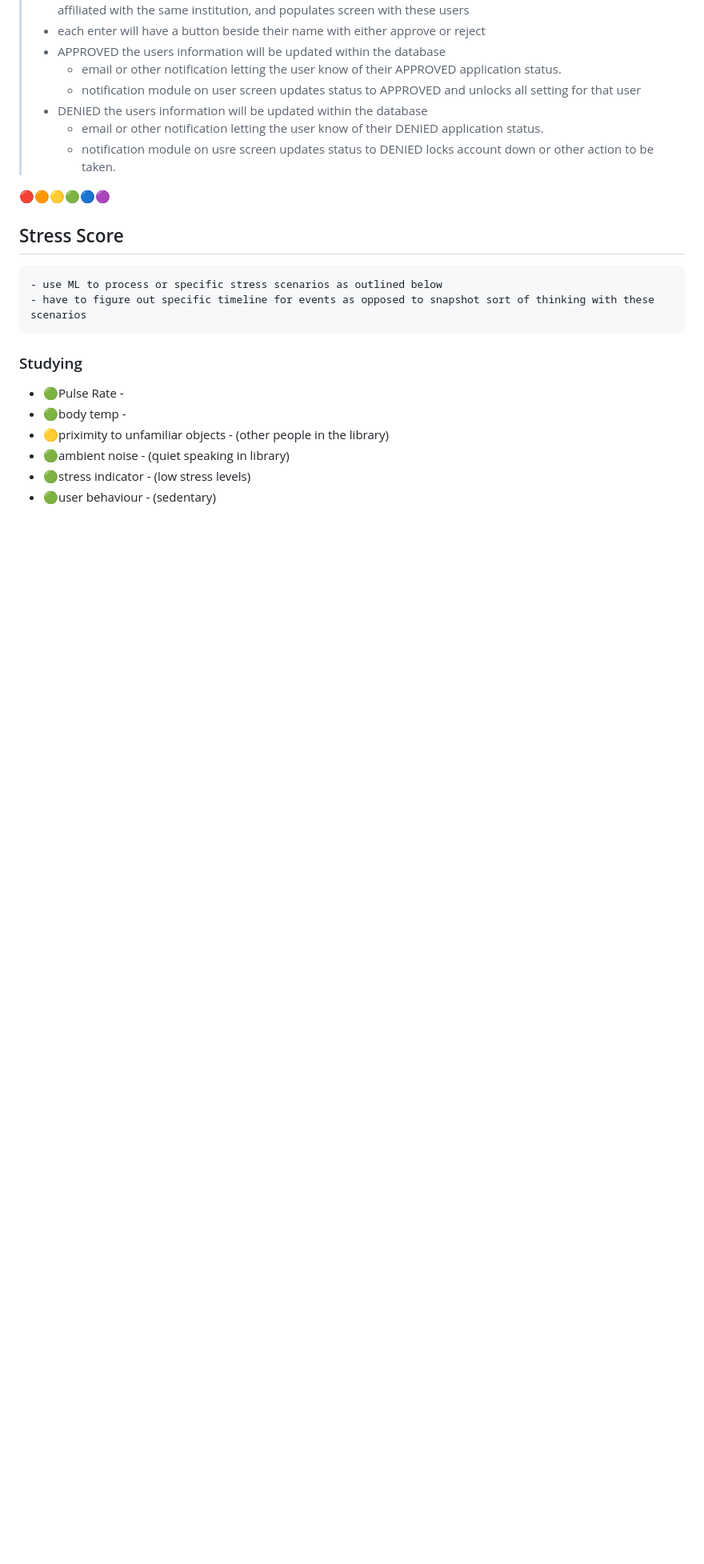
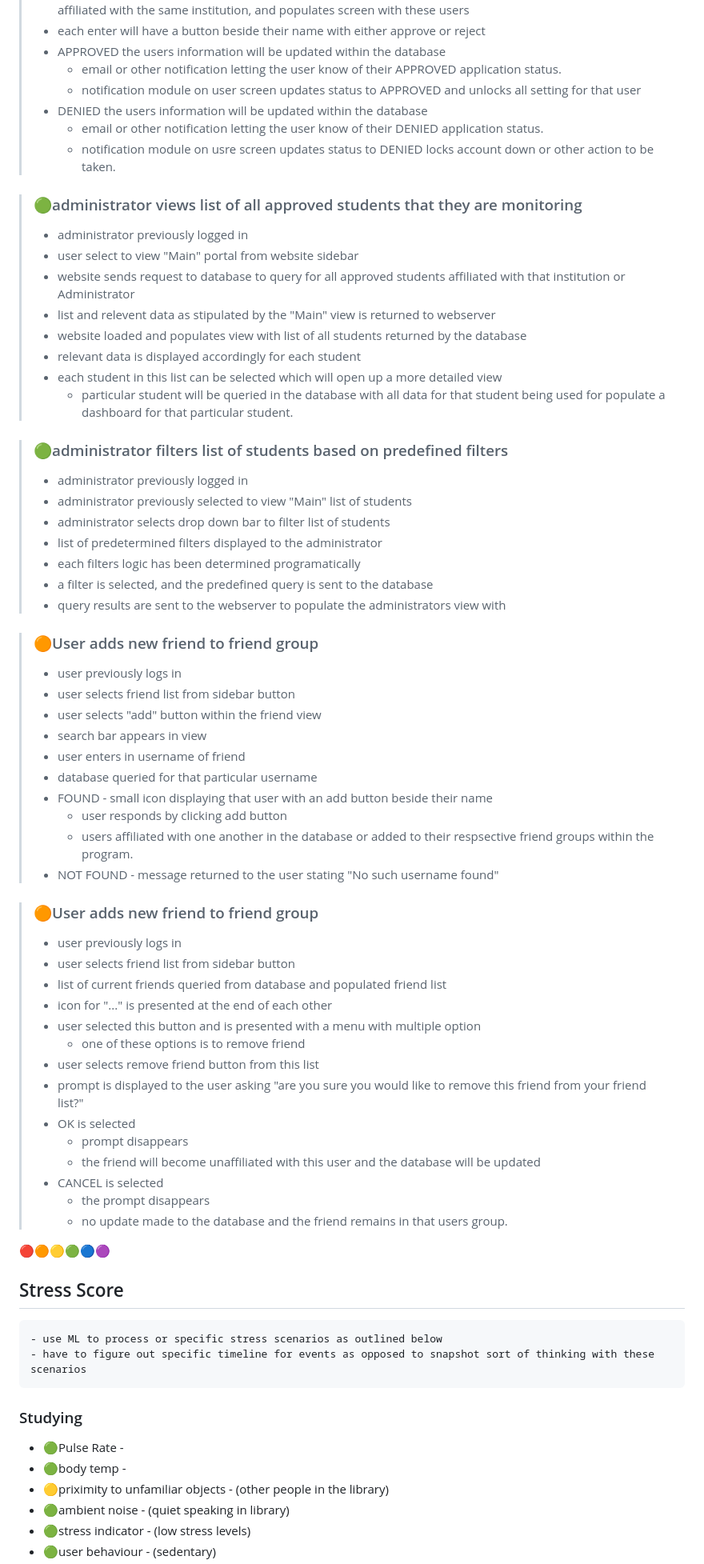
Before and after one commit to 1alimeg/Fossa-Force, a Markdown page: Requirements/feature_list.md, the part around one of its changes. Shown at 80% size. Rendered like a GitHub page; blank space fills up the shorter version.

Commit message:
4 functional requirements added

```diff
--- a/Requirements/feature_list.md
+++ b/Requirements/feature_list.md
@@ -214,7 +214,60 @@
 >   - email or other notification letting the user know of their DENIED application status.
 >   - notification module on usre screen updates status to DENIED locks account down or other action to be taken.
 
+> ### 🟢administrator views list of all approved students that they are monitoring
 >
+>- administrator previously logged in
+>- user select to view "Main" portal from website sidebar
+>- website sends request to database to query for all approved students affiliated with that institution or Administrator
+>- list and relevent data as stipulated by the "Main" view is returned to webserver
+>- website loaded and populates view with list of all students returned by the database
+>- relevant data is displayed accordingly for each student
+>- each student in this list can be selected which will open up a more detailed view
+>   - particular student will be queried in the database with all data for that student being used for populate a dashboard for that particular student.
+
+
+> ### 🟢administrator filters list of students based on predefined filters
+>
+>- administrator previously logged in
+>- administrator previously selected to view "Main" list of students
+>- administrator selects drop down bar to filter list of students
+>- list of predetermined filters displayed to the administrator
+>- each filters logic has been determined programatically
+>- a filter is selected, and the predefined query is sent to the database
+>- query results are sent to the webserver to populate the administrators view with
+
+> ### 🟠User adds new friend to friend group
+>
+>- user previously logs in
+>- user selects friend list from sidebar button
+>- user selects "add" button within the friend view
+>- search bar appears in view
+>- user enters in username of friend
+>- database queried for that particular username
+>- FOUND - small icon displaying that user with an add button beside their name
+>   - user responds by clicking add button
+>   - users affiliated with one another in the database or added to their respsective friend groups within the program.
+>- NOT FOUND - message returned to the user stating "No such username found"
+
+> ### 🟠User adds new friend to friend group
+>
+>- user previously logs in
+>- user selects friend list from sidebar button
+>- list of current friends queried from database and populated friend list
+>- icon for "..." is presented at the end of each other
+>- user selected this button and is presented with a menu with multiple option
+>   - one of these options is to remove friend
+>- user selects remove friend button from this list
+>- prompt is displayed to the user asking "are you sure you would like to remove this friend from your friend list?"
+>- OK is selected
+>   - prompt disappears
+>   - the friend will become unaffiliated with this user and the database will be updated
+>- CANCEL is selected
+>   - the prompt disappears
+>   - no update made to the database and the friend remains in that users group.
+
+
+
 
 
 
```
Also changed, not shown: other parts of Requirements/feature_list.md (+5 -1 lines).
